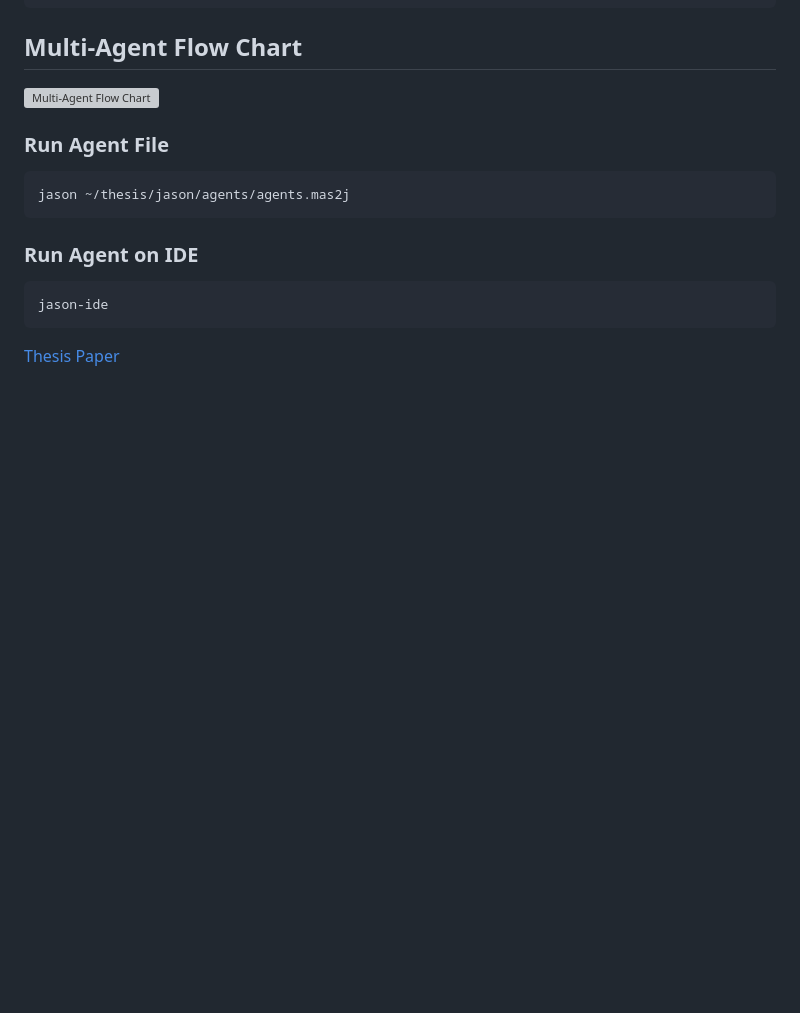
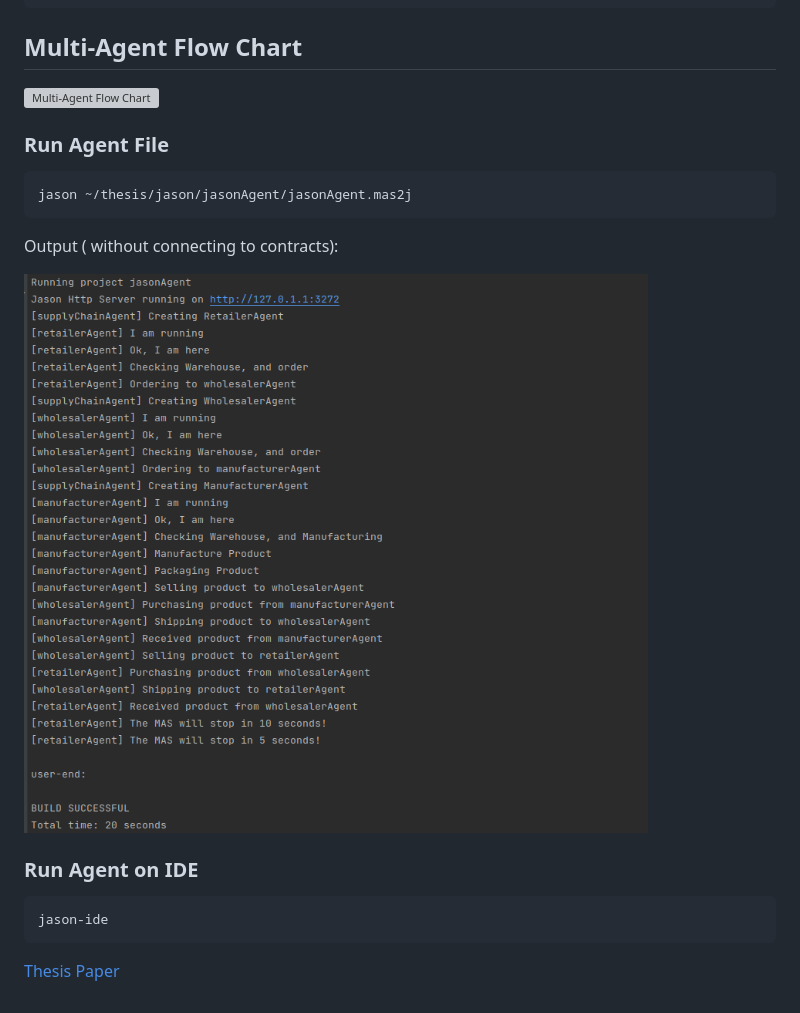
Before and after one commit to mullick1998/Agents-SmartContract-Development, a Markdown page: README.md, the part around the change. Rendered like a GitHub page; pictures changed too: images/agents_run.png (added); blank space fills up the shorter version; grey boxes are pictures that could not be loaded.

Commit message:
agentrun screenshot

````diff
--- a/README.md
+++ b/README.md
@@ -62,8 +62,11 @@ export PATH=$JASON_HOME/scripts:$PATH
 
 ### Run Agent File
 ```
-jason ~/thesis/jason/agents/agents.mas2j
+jason ~/thesis/jason/jasonAgent/jasonAgent.mas2j
 ```
+Output ( without connecting to contracts):
+
+<img src="images/agents_run.png" alt="Agent Run Screenshot"/>
 
 ### Run Agent on IDE
 ```
````
